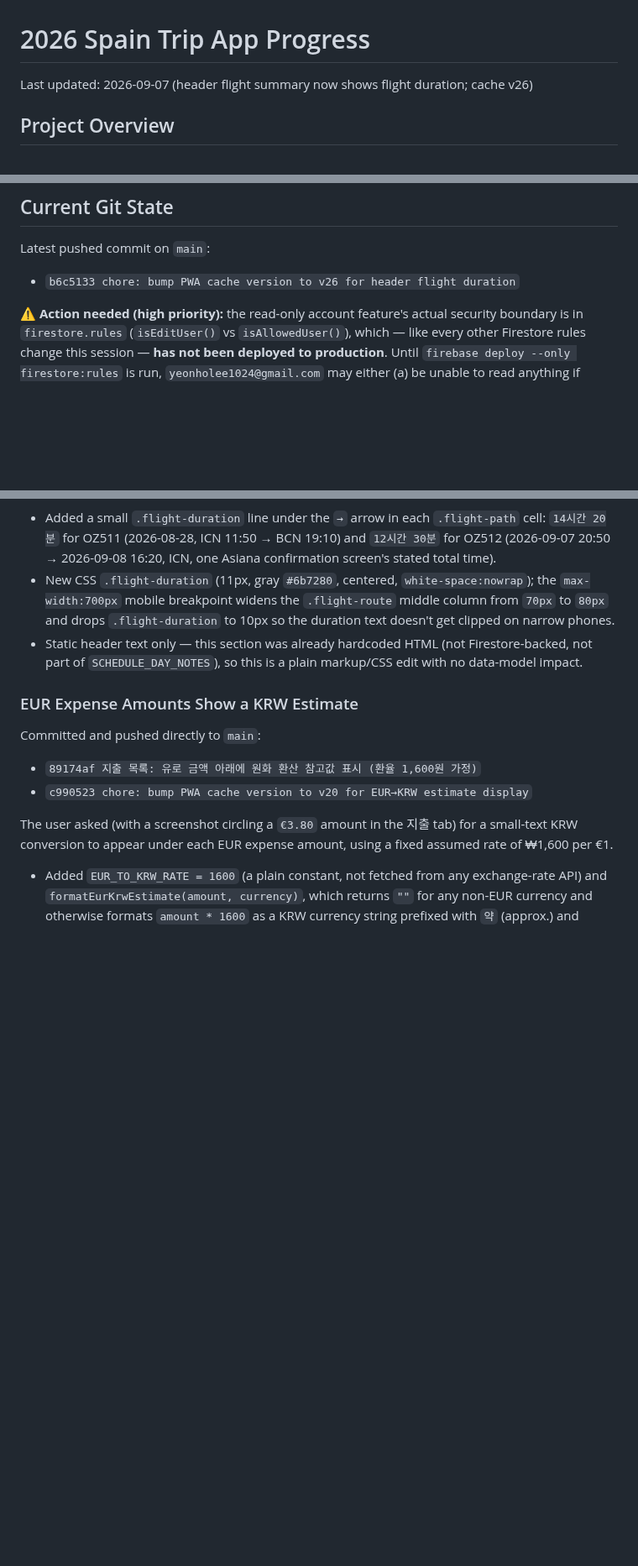
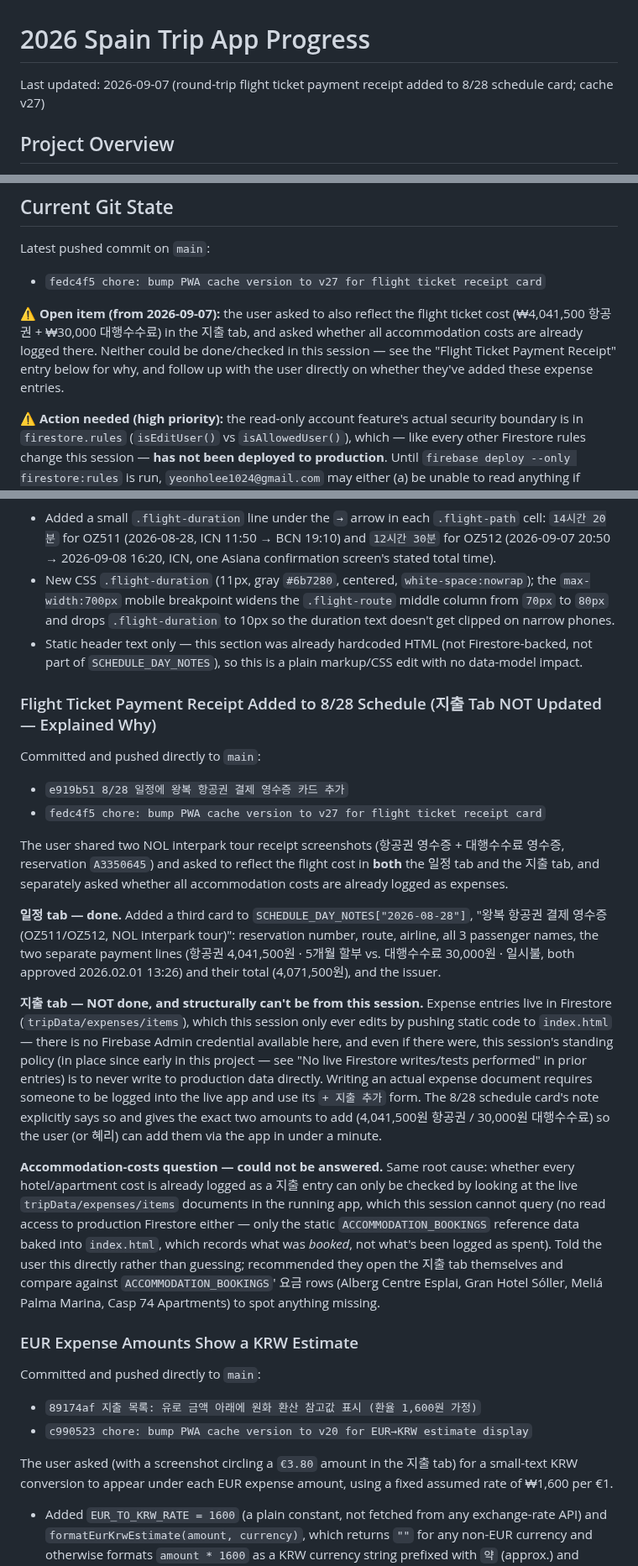
Before and after one commit to recoverlee/2026-spain-trip, a Markdown page: progress.md, 3 parts joined by grey strips. Shown at 84% size. Drawn GitHub-style; blank space fills up the shorter version.

Commit message:
progress.md: document flight ticket receipt card and 지출 tab limitations
- New Completed Work History entry for commits e919b51/fedc4f5, explaining why 지출 tab and accommodation-cost audit could not be done from this session
- Updated Last updated / Latest pushed commit / PWA cache chain lines
- Added Current Git State callout and two Future Work Notes items for the open follow-ups

Co-Authored-By: Claude Sonnet 5 <noreply@anthropic.com>
Claude-Session: https://claude.ai/code/session_01WYyR9CTrXeeCU5AVqfB9ah

```diff
--- a/progress.md
+++ b/progress.md
@@ -1,6 +1,6 @@
 # 2026 Spain Trip App Progress
 
-Last updated: 2026-09-07 (header flight summary now shows flight duration; cache v26)
+Last updated: 2026-09-07 (round-trip flight ticket payment receipt added to 8/28 schedule card; cache v27)
 
 ## Project Overview
 
@@ -19,7 +19,9 @@ The app is intentionally still kept mostly inside `index.html` to avoid a large
 
 Latest pushed commit on `main`:
 
-- `b6c5133 chore: bump PWA cache version to v26 for header flight duration`
+- `fedc4f5 chore: bump PWA cache version to v27 for flight ticket receipt card`
+
+⚠️ **Open item (from 2026-09-07):** the user asked to also reflect the flight ticket cost (₩4,041,500 항공권 + ₩30,000 대행수수료) in the 지출 tab, and asked whether all accommodation costs are already logged there. Neither could be done/checked in this session — see the "Flight Ticket Payment Receipt" entry below for why, and follow up with the user directly on whether they've added these expense entries.
 
 ⚠️ **Action needed (high priority):** the read-only account feature's actual security boundary is in `firestore.rules` (`isEditUser()` vs `isAllowedUser()`), which — like every other Firestore rules change this session — **has not been deployed to production**. Until `firebase deploy --only firestore:rules` is run, `yeonholee1024@gmail.com` may either (a) be unable to read anything if production is on some other restrictive rule set, or (b) worse, actually be able to write if production is still on permissive/test-mode rules. Deploy the rules before relying on the read-only restriction for anything sensitive.
 
@@ -952,6 +954,21 @@ The user shared two Asiana booking screenshots (departure OZ511, return OZ512) c
 - New CSS `.flight-duration` (11px, gray `#6b7280`, centered, `white-space:nowrap`); the `max-width:700px` mobile breakpoint widens the `.flight-route` middle column from `70px` to `80px` and drops `.flight-duration` to 10px so the duration text doesn't get clipped on narrow phones.
 - Static header text only — this section was already hardcoded HTML (not Firestore-backed, not part of `SCHEDULE_DAY_NOTES`), so this is a plain markup/CSS edit with no data-model impact.
 
+### Flight Ticket Payment Receipt Added to 8/28 Schedule (지출 Tab NOT Updated — Explained Why)
+
+Committed and pushed directly to `main`:
+
+- `e919b51 8/28 일정에 왕복 항공권 결제 영수증 카드 추가`
+- `fedc4f5 chore: bump PWA cache version to v27 for flight ticket receipt card`
+
+The user shared two NOL interpark tour receipt screenshots (항공권 영수증 + 대행수수료 영수증, reservation `A3350645`) and asked to reflect the flight cost in **both** the 일정 tab and the 지출 tab, and separately asked whether all accommodation costs are already logged as expenses.
+
+**일정 tab — done.** Added a third card to `SCHEDULE_DAY_NOTES["2026-08-28"]`, "왕복 항공권 결제 영수증 (OZ511/OZ512, NOL interpark tour)": reservation number, route, airline, all 3 passenger names, the two separate payment lines (항공권 4,041,500원 · 5개월 할부 vs. 대행수수료 30,000원 · 일시불, both approved 2026.02.01 13:26) and their total (4,071,500원), and the issuer.
+
+**지출 tab — NOT done, and structurally can't be from this session.** Expense entries live in Firestore (`tripData/expenses/items`), which this session only ever edits by pushing static code to `index.html` — there is no Firebase Admin credential available here, and even if there were, this session's standing policy (in place since early in this project — see "No live Firestore writes/tests performed" in prior entries) is to never write to production data directly. Writing an actual expense document requires someone to be logged into the live app and use its `+ 지출 추가` form. The 8/28 schedule card's note explicitly says so and gives the exact two amounts to add (4,041,500원 항공권 / 30,000원 대행수수료) so the user (or 혜리) can add them via the app in under a minute.
+
+**Accommodation-costs question — could not be answered.** Same root cause: whether every hotel/apartment cost is already logged as a 지출 entry can only be checked by looking at the live `tripData/expenses/items` documents in the running app, which this session cannot query (no read access to production Firestore either — only the static `ACCOMMODATION_BOOKINGS` reference data baked into `index.html`, which records what was *booked*, not what's been logged as spent). Told the user this directly rather than guessing; recommended they open the 지출 tab themselves and compare against `ACCOMMODATION_BOOKINGS`' 요금 rows (Alberg Centre Esplai, Gran Hotel Sóller, Meliá Palma Marina, Casp 74 Apartments) to spot anything missing.
+
 ### EUR Expense Amounts Show a KRW Estimate
 
 Committed and pushed directly to `main`:
```
Also changed, not shown: other parts of progress.md (+3 -1 lines).
